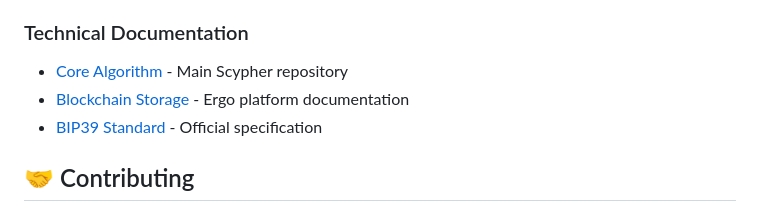
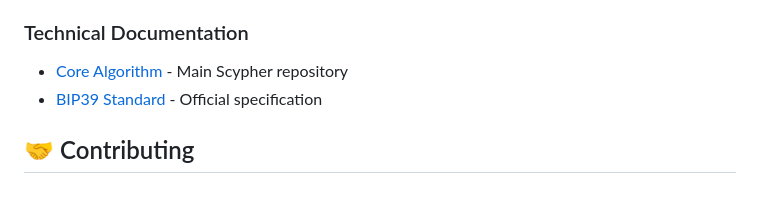
Before and after one commit to moon-miner/SCypher-web, a Markdown page: README.md, the part around the change. GitHub-like rendering.

```diff
--- a/README.md
+++ b/README.md
@@ -241,7 +241,6 @@ vercel --prod
 
 ### Technical Documentation
 - [Core Algorithm](https://github.com/moon-miner/bash-BIP39-seed-cypher) - Main Scypher repository
-- [Blockchain Storage](https://ergoplatform.org/) - Ergo platform documentation
 - [BIP39 Standard](https://github.com/bitcoin/bips/blob/master/bip-0039.mediawiki) - Official specification
 
 ## 🤝 Contributing
```
